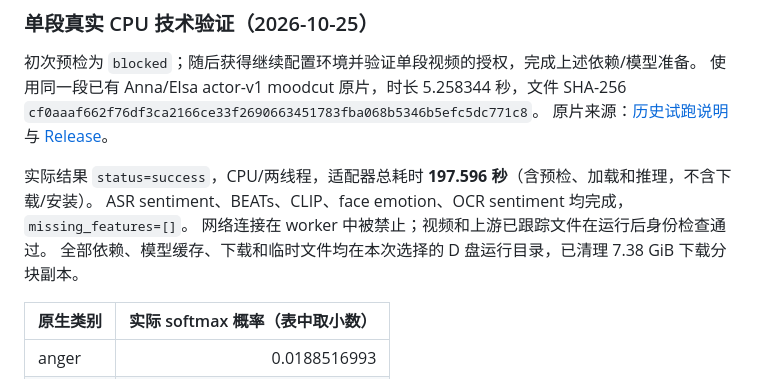
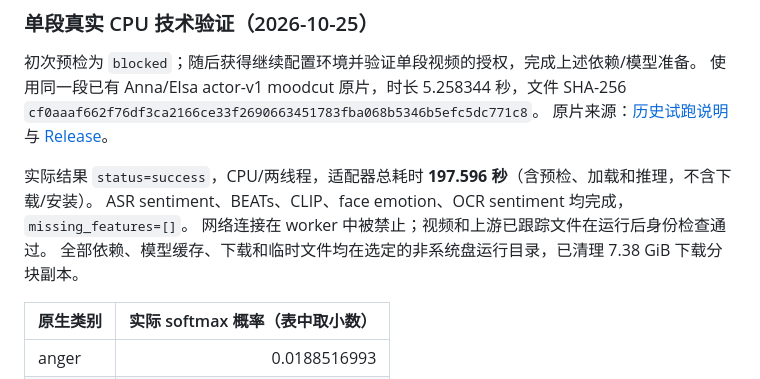
Before and after one commit to zhengads/MoodCut-dsa4213, a Markdown page: docs/vemoclap.md, the part around the change. Rendered like a GitHub page.

Commit message:
docs: keep runtime location generic in public verification record
姓名: FANXUYANG
日期: 2026-10-25

Refs #9. Preserve measured CPU results while omitting personal drive details.

```diff
--- a/docs/vemoclap.md
+++ b/docs/vemoclap.md
@@ -112,7 +112,7 @@ worker 复用上游模型类和抽帧/归一化函数，保留原特征顺序、
 实际结果 `status=success`，CPU/两线程，适配器总耗时 **197.596 秒**（含预检、加载和推理，不含下载/安装）。
 ASR sentiment、BEATs、CLIP、face emotion、OCR sentiment 均完成，`missing_features=[]`。
 网络连接在 worker 中被禁止；视频和上游已跟踪文件在运行后身份检查通过。
-全部依赖、模型缓存、下载和临时文件均在本次选择的 D 盘运行目录，已清理 7.38 GiB 下载分块副本。
+全部依赖、模型缓存、下载和临时文件均在选定的非系统盘运行目录，已清理 7.38 GiB 下载分块副本。
 
 | 原生类别 | 实际 softmax 概率（表中取小数） |
 |---|---:|
```
